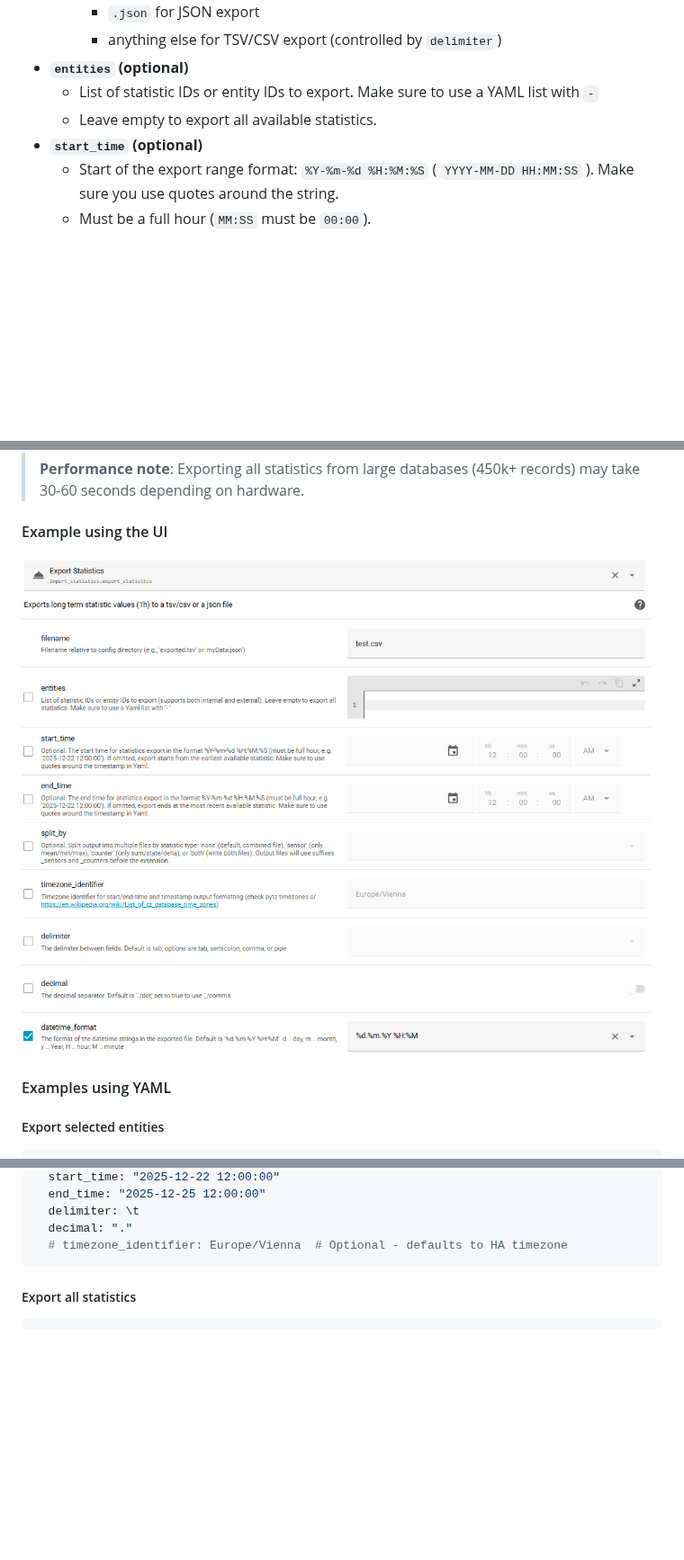
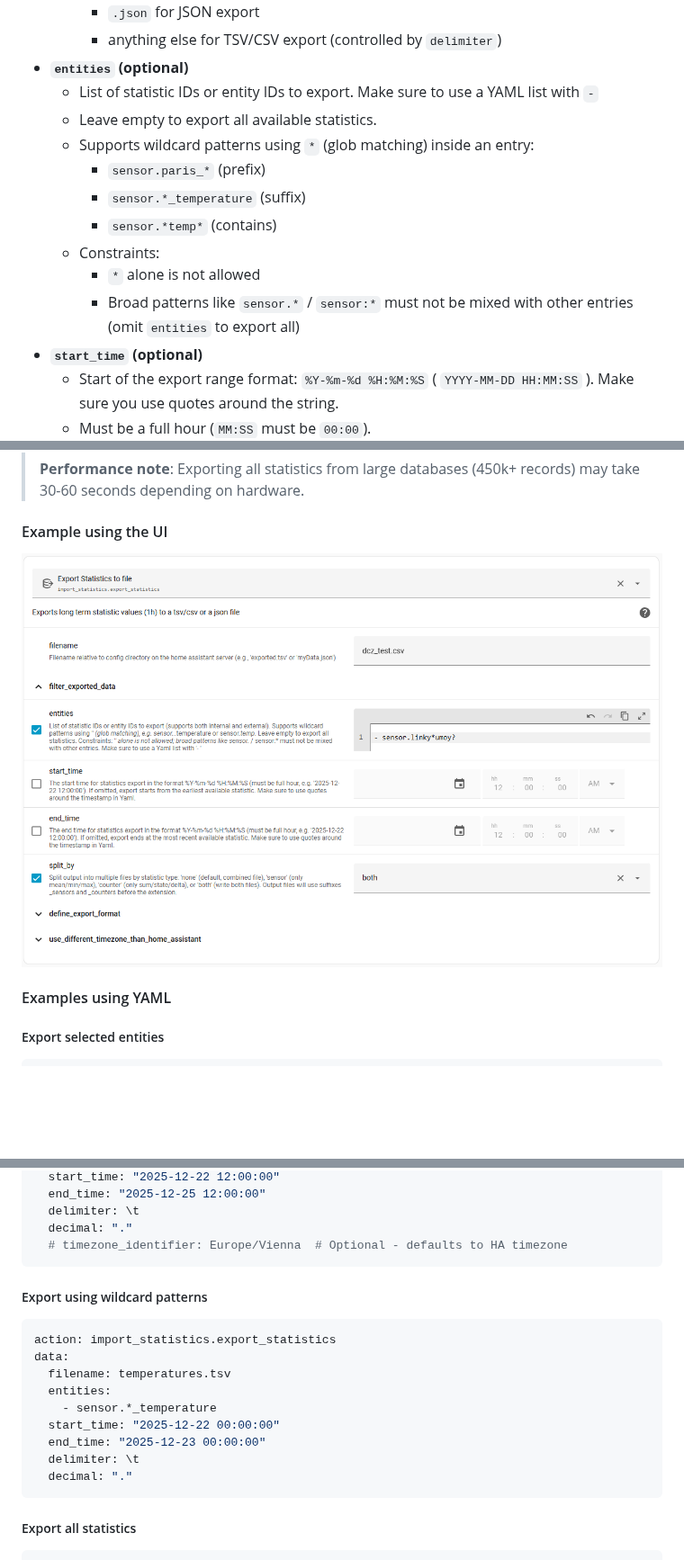
Before and after one commit to klausj1/homeassistant-statistics, a Markdown page: README.md, 3 parts joined by grey strips. Shown at 90% size. Drawn GitHub-style; pictures changed too: assets/service_export_ui.png; blank space fills up the shorter version.

````diff
--- a/README.md
+++ b/README.md
@@ -230,6 +230,13 @@ Export your statistics to a file e.g. for backup, analysis, preparing a counter
 - **`entities` (optional)**
   - List of statistic IDs or entity IDs to export. Make sure to use a YAML list with `-`
   - Leave empty to export all available statistics.
+  - Supports wildcard patterns using `*` (glob matching) inside an entry:
+    - `sensor.paris_*` (prefix)
+    - `sensor.*_temperature` (suffix)
+    - `sensor.*temp*` (contains)
+  - Constraints:
+    - `*` alone is not allowed
+    - Broad patterns like `sensor.*` / `sensor:*` must not be mixed with other entries (omit `entities` to export all)
 - **`start_time` (optional)**
   - Start of the export range format: `%Y-%m-%d %H:%M:%S` ( `YYYY-MM-DD HH:MM:SS` ). Make sure you use quotes around the string.
   - Must be a full hour (`MM:SS` must be `00:00`).
@@ -283,6 +290,20 @@ data:
   delimiter: \t
   decimal: "."
   # timezone_identifier: Europe/Vienna  # Optional - defaults to HA timezone
+```
+
+##### Export using wildcard patterns
+
+```yaml
+action: import_statistics.export_statistics
+data:
+  filename: temperatures.tsv
+  entities:
+    - sensor.*_temperature
+  start_time: "2025-12-22 00:00:00"
+  end_time: "2025-12-23 00:00:00"
+  delimiter: \t
+  decimal: "."
 ```
 
 ##### Export all statistics
````
Also changed, not shown: CHANGELOG.md (+6 -0 lines), 5 other files.
